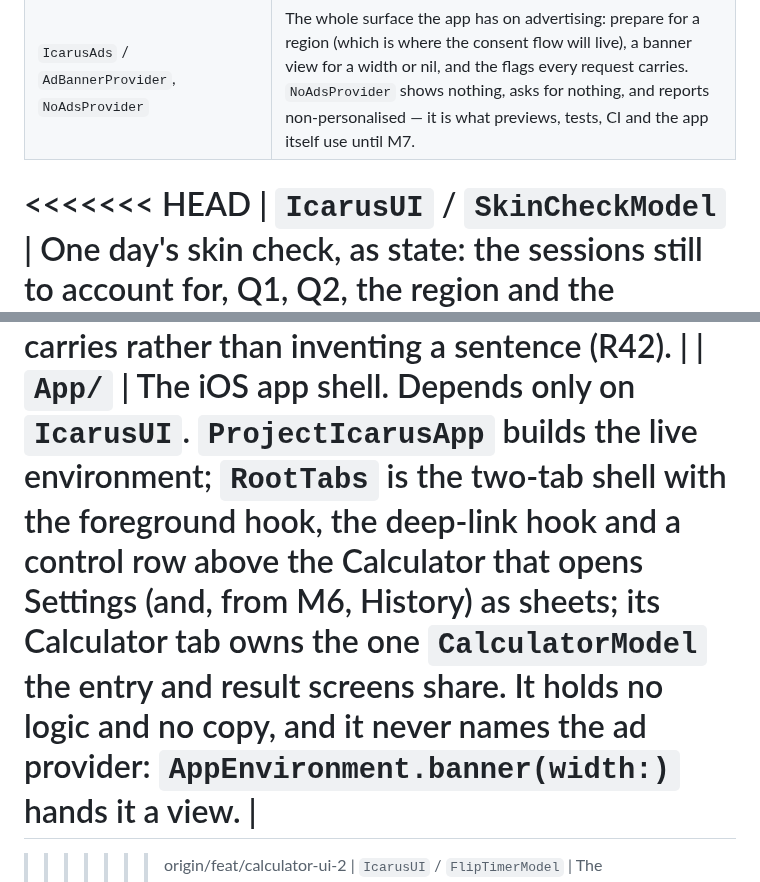
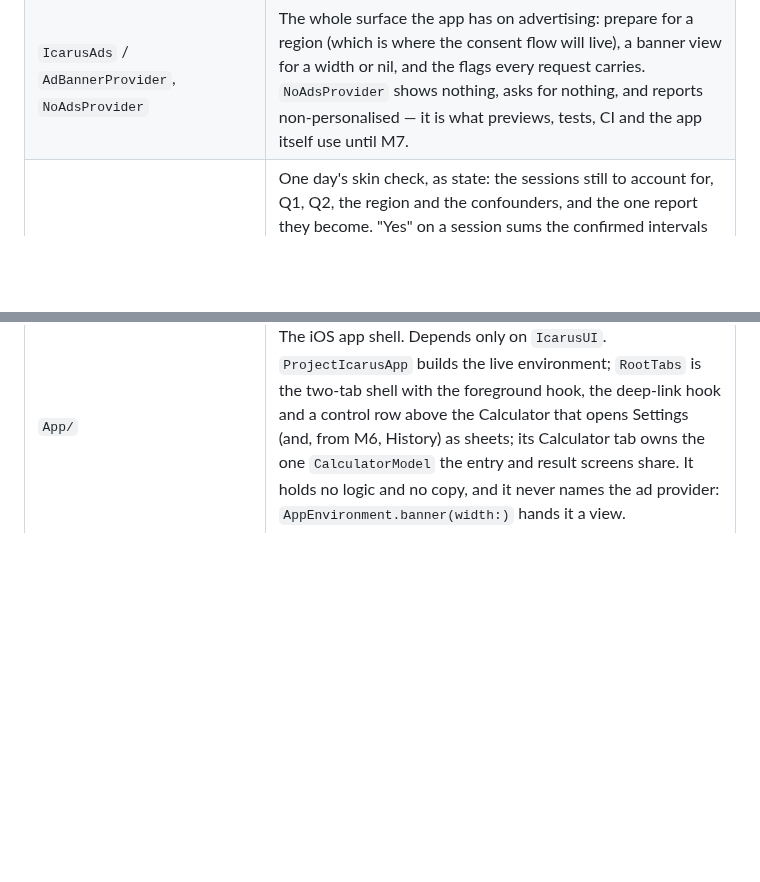
Before and after one commit to GrimsVerk/project_icarus, a Markdown page: docs/architecture.md, 2 parts joined by grey strips. GitHub-like rendering; blank space fills up the shorter version.

Commit message:
Remove conflict markers left in docs/architecture.md by the last cascade merge, one row per component

```diff
--- a/docs/architecture.md
+++ b/docs/architecture.md
@@ -100,7 +100,6 @@ answer.
 | `IcarusUI` / `ManualLocationSheet` | "Change place": typed text through a `PlaceResolver` — Apple's geocoder on a device — and the chosen place pinned on the location service, which then refetches and recomputes. |
 | `IcarusAds` | The ad banner behind a protocol (R40); the only package that will import the SDK. Not built on Linux. |
 | `IcarusAds` / `AdBannerProvider`, `NoAdsProvider` | The whole surface the app has on advertising: prepare for a region (which is where the consent flow will live), a banner view for a width or nil, and the flags every request carries. `NoAdsProvider` shows nothing, asks for nothing, and reports non-personalised — it is what previews, tests, CI and the app itself use until M7. |
-<<<<<<< HEAD
 | `IcarusUI` / `SkinCheckModel` | One day's skin check, as state: the sessions still to account for, Q1, Q2, the region and the confounders, and the one report they become. "Yes" on a session sums the confirmed intervals through `ExposureModel` and logs the attenuated dose; "no" discards it. `canSubmit` holds only with something logged that day, Q1 answered, and Q2 answered whenever Q1 named redness. Submitting writes the report, has the store say what it did to the calibration, and schedules the lasting-colour question. `confirmationKey(for:)` maps that effect to the line the user is shown. |
 | `IcarusUI` / `SkinCheckFlow` | The day-after check in R20's order: the unaccounted sessions, then how the skin looks, when the colour showed up, which region, and anything unusual — then the confirmation line. A day with nothing logged is a dead end that records nothing. No banner, no figure, no MED or SED. |
 | `IcarusUI` / `DidYouDoThisView`, `IntervalEditor` | One planned session's question. "Yes" asks what was worn — the prescribed pair, another product, or none — and then offers the planned times to correct before the session is logged; "no" discards it. The editor moves a start or an end and never lets one cross the other. A session with no prescription is never offered "as prescribed". |
@@ -110,8 +109,6 @@ answer.
 | `IcarusUI` / `LastingColourFlow` | The question itself: one page, the day it is about, and the three answers — yes, a little, no. Answering closes the flow. No banner, no figure, no MED or SED. No approved copy names the question or its answers, so the page shows the day as a date and the answers through `PromptWords`; the missing keys are a gap for the owner. |
 | `IcarusUI` / `PromptWords` | An enum case as the words a picker shows — a mechanical camel-case split of the case name. The answer options R20 names have no approved copy key, so the flow shows the data the enum carries rather than inventing a sentence (R42). |
 | `App/` | The iOS app shell. Depends only on `IcarusUI`. `ProjectIcarusApp` builds the live environment; `RootTabs` is the two-tab shell with the foreground hook, the deep-link hook and a control row above the Calculator that opens Settings (and, from M6, History) as sheets; its Calculator tab owns the one `CalculatorModel` the entry and result screens share. It holds no logic and no copy, and it never names the ad provider: `AppEnvironment.banner(width:)` hands it a view. |
-=======
->>>>>>> origin/feat/calculator-ui-2
 | `IcarusUI` / `FlipTimerModel` | The session clock for a lying-down session (R11). It plans nothing itself: the calculator builds the request, this model moves the window's start to the real clock, scales every target by the confirmed sunscreen's effective SPF so the plan spans the covered window, and hands it to the `Planner`. A non-plan outcome is a refusal (`TimerError.cannotStart`); notifications that are denied are a refusal too, before anything is written, and the same start is offered again with that refusal waived. It logs the session at the start from the plan's intervals and again, in place and shorter, from the intervals it actually ran. `ScaledGoal` is the one-line goal wrapper that does the SPF scaling. |
 | `IcarusUI` / `FlipTimerView` | The timer screen: which side is up first, the time left on this side and on the session, a stop button, and the refusal lines. No banner, figures yes (R39). Every sentence is a copy key; the sides, the buttons and the clock are symbols and numbers, because no approved line names them. |
 | `IcarusUI` / `SettingsModel` | Everything Settings can change or say: the ceiling (which is the profile), the sensitivity sentence and the manual override, the count of session days with no report, the weekly and cycle-to-date totals per region, the export file, the import, and deleting the record. The replayed state, the record and the totals live behind an actor, so the model keeps a snapshot of all three and refreshes after every write. |
```
